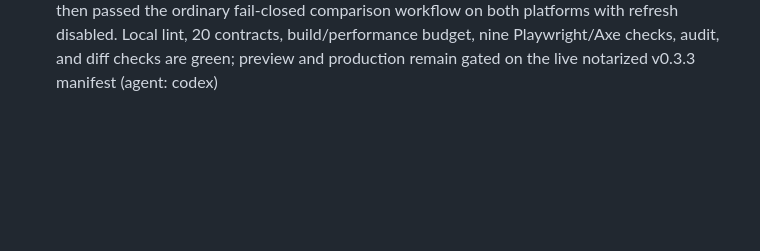
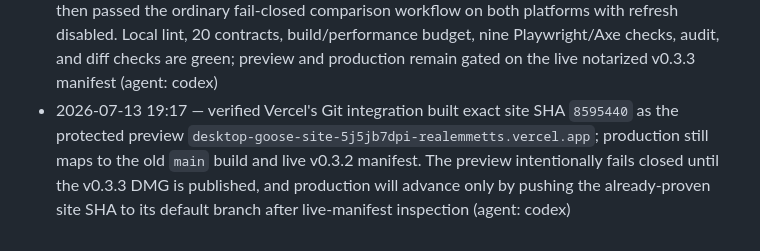
Before and after one commit to RealEmmettS/goose, a Markdown page: .tasks/tasks/m20q.md, the part around the change. Drawn GitHub-style; blank space fills up the shorter version.

Commit message:
docs(tasks): record v0.3.3 site preview

```diff
--- a/.tasks/tasks/m20q.md
+++ b/.tasks/tasks/m20q.md
@@ -151,3 +151,8 @@ Active. The AppKit and direct CoreGraphics RGBA regressions pass, the reusable p
   Local lint, 20 contracts, build/performance budget, nine Playwright/Axe checks, audit, and diff
   checks are green; preview and production remain gated on the live notarized v0.3.3 manifest
   (agent: codex)
+- 2026-07-13 19:17 — verified Vercel's Git integration built exact site SHA `8595440` as the
+  protected preview `desktop-goose-site-5j5jb7dpi-realemmetts.vercel.app`; production still maps
+  to the old `main` build and live v0.3.2 manifest. The preview intentionally fails closed until
+  the v0.3.3 DMG is published, and production will advance only by pushing the already-proven
+  site SHA to its default branch after live-manifest inspection (agent: codex)
```
